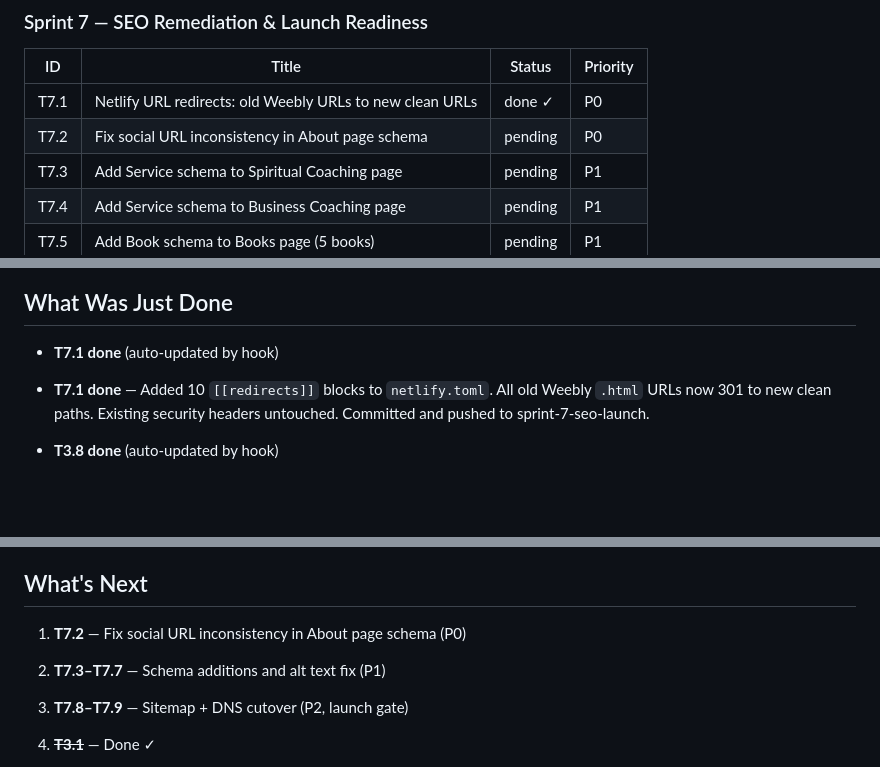
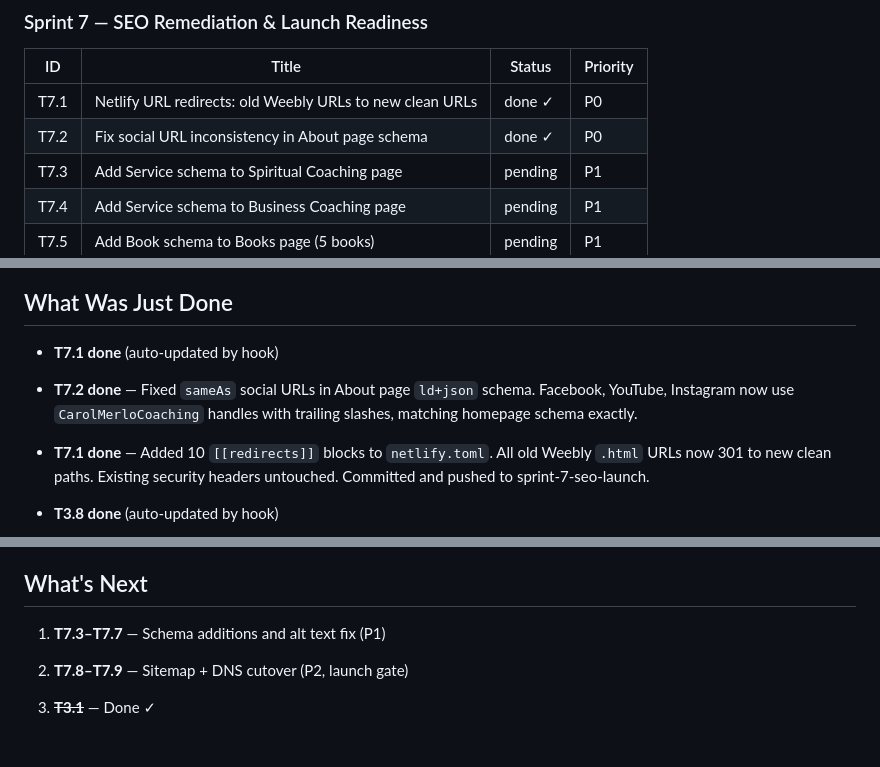
Before and after one commit to CarolMerlo/carolmerlo-website, a Markdown page: .paircoder/context/state.md, 3 parts joined by grey strips. Rendered like a GitHub page; blank space fills up the shorter version.

Commit message:
T7.2 done: state.md updated

```diff
--- a/.paircoder/context/state.md
+++ b/.paircoder/context/state.md
@@ -25,7 +25,7 @@ Sprint 7: SEO remediation and launch readiness. P0 tasks (T7.1, T7.2) must compl
 | ID | Title | Status | Priority |
 |----|-------|--------|----------|
 | T7.1 | Netlify URL redirects: old Weebly URLs to new clean URLs | done ✓ | P0 |
-| T7.2 | Fix social URL inconsistency in About page schema | pending | P0 |
+| T7.2 | Fix social URL inconsistency in About page schema | done ✓ | P0 |
 | T7.3 | Add Service schema to Spiritual Coaching page | pending | P1 |
 | T7.4 | Add Service schema to Business Coaching page | pending | P1 |
 | T7.5 | Add Book schema to Books page (5 books) | pending | P1 |
@@ -79,6 +79,8 @@ Sprint 7: SEO remediation and launch readiness. P0 tasks (T7.1, T7.2) must compl
 ## What Was Just Done
 
 - **T7.1 done** (auto-updated by hook)
+
+- **T7.2 done** — Fixed `sameAs` social URLs in About page `ld+json` schema. Facebook, YouTube, Instagram now use `CarolMerloCoaching` handles with trailing slashes, matching homepage schema exactly.
 
 - **T7.1 done** — Added 10 `[[redirects]]` blocks to `netlify.toml`. All old Weebly `.html` URLs now 301 to new clean paths. Existing security headers untouched. Committed and pushed to sprint-7-seo-launch.
 
@@ -137,8 +139,7 @@ Sprint 7: SEO remediation and launch readiness. P0 tasks (T7.1, T7.2) must compl
 
 ## What's Next
 
-1. **T7.2** — Fix social URL inconsistency in About page schema (P0)
-2. **T7.3–T7.7** — Schema additions and alt text fix (P1)
+1. **T7.3–T7.7** — Schema additions and alt text fix (P1)
 3. **T7.8–T7.9** — Sitemap + DNS cutover (P2, launch gate)
 
 1. ~~**T3.1**~~ — Done ✓
```
